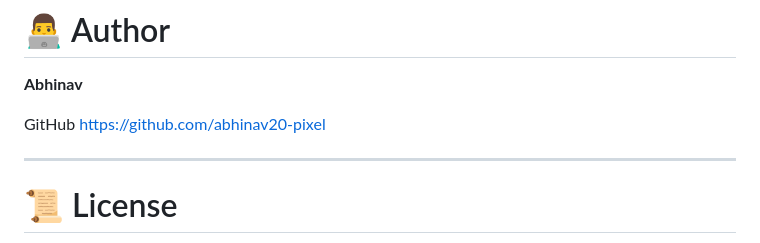
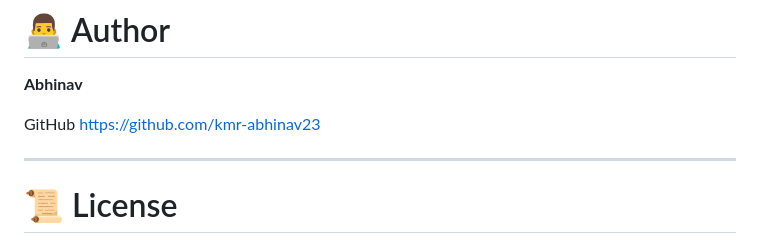
Before and after one commit to kmr-abhinav23/QR-Forge-AviNav, a Markdown page: README.md, the part around the change. Drawn GitHub-style.

```diff
--- a/README.md
+++ b/README.md
@@ -159,7 +159,7 @@ Or simply run with **VS Code Live Server**.
 **Abhinav**
 
 GitHub
-https://github.com/abhinav20-pixel
+https://github.com/kmr-abhinav23
 
 ---
 
```
